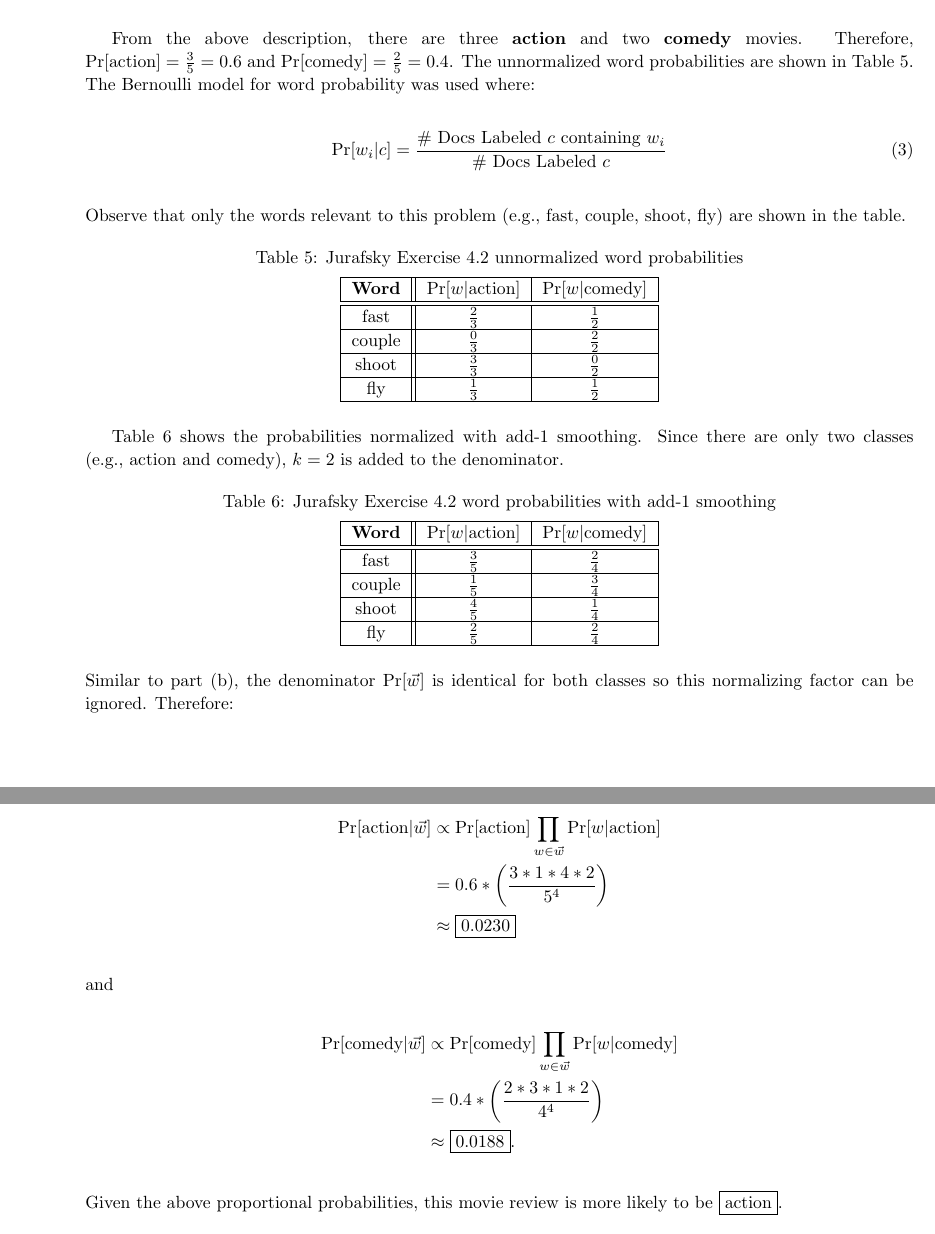
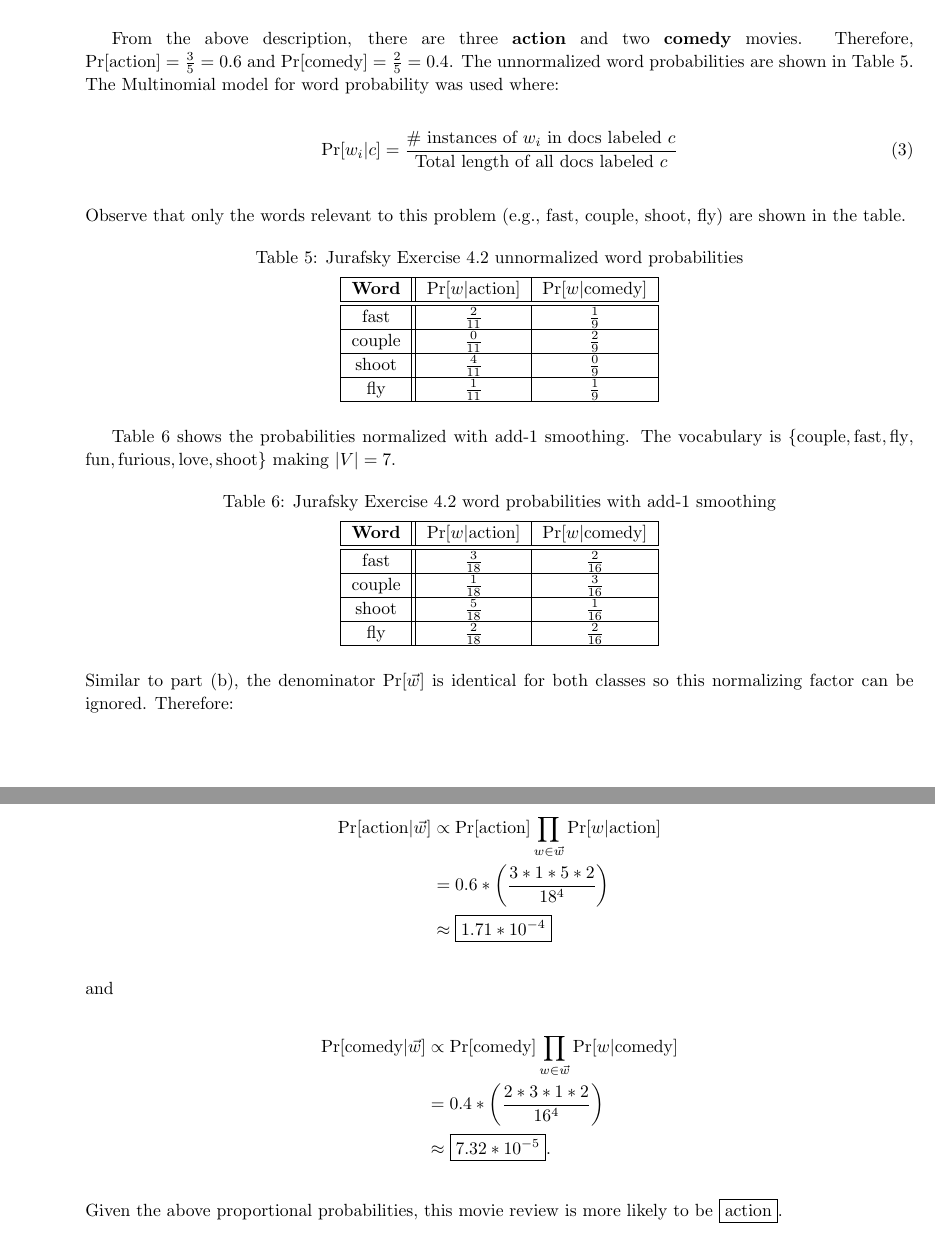
Before and after one commit to ZaydH/cis510_nlp, a LaTeX problem sheet (hw/hw01/tex/hw01.tex, which reads hw/hw01/tex/p02.tex): two parts of pages 6 and 7 of 9, joined at a grey line, cut so that both start at the same text. Compiled offline with pdfLaTeX.

Commit message:
HW01: Changed problem 2(b) to multinomial

```diff
--- a/hw/hw01/tex/p02.tex
+++ b/hw/hw01/tex/p02.tex
@@ -68,10 +68,10 @@ fast, couple, shoot, fly
 compute the most likely class for~D. Assume a naive Bayes classifier and use add\-/1 smoothing for the likelihoods.
 \end{subproblem}
 
-From the above description, there are three \textbf{action} and two \textbf{comedy} movies.  Therefore,\linebreak ${\Pr\sbrack{\text{action}}=\frac{3}{5}=0.6}$ and ${\Pr\sbrack{\text{comedy}}=\frac{2}{5}=0.4}$.  The unnormalized word probabilities are shown in Table~\ref{tab:P02:UnnormalWordProb}.  The Bernoulli model for word probability was used where:
+From the above description, there are three \textbf{action} and two \textbf{comedy} movies.  Therefore,\linebreak ${\Pr\sbrack{\text{action}}=\frac{3}{5}=0.6}$ and ${\Pr\sbrack{\text{comedy}}=\frac{2}{5}=0.4}$.  The unnormalized word probabilities are shown in Table~\ref{tab:P02:UnnormalWordProb}.  The Multinomial model for word probability was used where:
 
-\begin{equation}\label{eq:P02:BernoulliWordProb}
-  \Pr\sbrack{w_i \vert c} = \frac{\text{\# Docs Labeled } c \text{ containing } w_i}{\text{\# Docs Labeled } c}
+\begin{equation}\label{eq:P02:MultinomialWordProb}
+  \Pr\sbrack{w_i \vert c} = \frac{\text{\# instances of } w_i \text{ in docs labeled } c}{\text{Total length of all docs labeled } c}
 \end{equation}
 
 \noindent
@@ -83,14 +83,14 @@ Observe that only the words relevant to this problem (e.g.,~fast, couple, shoot,
   \begin{tabular}{|c||c|c|}
     \hline
     \textbf{Word}  & $\Pr\sbrack{w \vert \text{action}}$ & $\Pr\sbrack{w \vert \text{comedy}}$ \\\hline\hline
-    fast           &  $\frac{2}{3}$  &  $\frac{1}{2}$ \\\hline
-    couple         &  $\frac{0}{3}$  &  $\frac{2}{2}$ \\\hline
-    shoot          &  $\frac{3}{3}$  &  $\frac{0}{2}$ \\\hline
-    fly            &  $\frac{1}{3}$  &  $\frac{1}{2}$ \\\hline
+    fast           &  $\frac{2}{11}$  &  $\frac{1}{9}$ \\\hline
+    couple         &  $\frac{0}{11}$  &  $\frac{2}{9}$ \\\hline
+    shoot          &  $\frac{4}{11}$  &  $\frac{0}{9}$ \\\hline
+    fly            &  $\frac{1}{11}$  &  $\frac{1}{9}$ \\\hline
   \end{tabular}
 \end{table}
 
-Table~\ref{tab:P02:NormalWordProb} shows the probabilities normalized with add\-/1 smoothing.  Since there are only two classes (e.g.,~\text{action} and \text{comedy}), ${k=2}$ is added to the denominator.
+Table~\ref{tab:P02:NormalWordProb} shows the probabilities normalized with add\-/1 smoothing.  The vocabulary is $\{\text{couple}, \text{fast}, \text{fly}, \linebreak\text{fun}, \text{furious}, \text{love}, \text{shoot}\}$ making ${\abs{V} = 7}$.
 
 \begin{table}[h]
   \centering
@@ -98,10 +98,10 @@ Table~\ref{tab:P02:NormalWordProb} shows the probabilities normalized with add\-
   \begin{tabular}{|c||c|c|}
     \hline
     \textbf{Word}  & $\Pr\sbrack{w \vert \text{action}}$ & $\Pr\sbrack{w \vert \text{comedy}}$ \\\hline\hline
-    fast           &  $\frac{3}{5}$  &  $\frac{2}{4}$ \\\hline
-    couple         &  $\frac{1}{5}$  &  $\frac{3}{4}$ \\\hline
-    shoot          &  $\frac{4}{5}$  &  $\frac{1}{4}$ \\\hline
-    fly            &  $\frac{2}{5}$  &  $\frac{2}{4}$ \\\hline
+    fast           &  $\frac{3}{18}$  &  $\frac{2}{16}$ \\\hline
+    couple         &  $\frac{1}{18}$  &  $\frac{3}{16}$ \\\hline
+    shoot          &  $\frac{5}{18}$  &  $\frac{1}{16}$ \\\hline
+    fly            &  $\frac{2}{18}$  &  $\frac{2}{16}$ \\\hline
   \end{tabular}
 \end{table}
 
@@ -110,8 +110,8 @@ Similar to part~(\ref{P02:B}), the denominator ${\Pr\sbrack{\vec{w}}}$ is identi
 
 \begin{aligncustom}
   \Pr\sbrack{\text{action} \vert \vec{w}} &\propto \Pr\sbrack{\text{action}} \prod_{w \in \vec{w}} \Pr\sbrack{w \vert \text{action}} \\
-                            &= 0.6 * \left( \frac{3 * 1 *4 * 2}{5^4} \right) \\
-                            &\approx \boxed{0.0230}
+                            &= 0.6 * \left( \frac{3 * 1 * 5 * 2}{18^4} \right) \\
+                            &\approx \boxed{1.71*10^{-4}}
 \end{aligncustom}
 
 \noindent
@@ -119,8 +119,8 @@ and
 
 \begin{aligncustom}
   \Pr\sbrack{\text{comedy} \vert \vec{w}} &\propto \Pr\sbrack{\text{comedy}} \prod_{w \in \vec{w}} \Pr\sbrack{w \vert \text{comedy}} \\
-                            &= 0.4 * \left( \frac{2 * 3 *1 * 2}{4^4} \right) \\
-                            &\approx \boxed{0.0188}\text{.}
+                            &= 0.4 * \left( \frac{2 * 3 *1 * 2}{16^4} \right) \\
+                            &\approx \boxed{7.32 * 10^{-5}}\text{.}
 \end{aligncustom}
 
 \noindent
```
Also changed, not shown: hw/hw01/tex/hw01.tex (+6 -6 lines).
